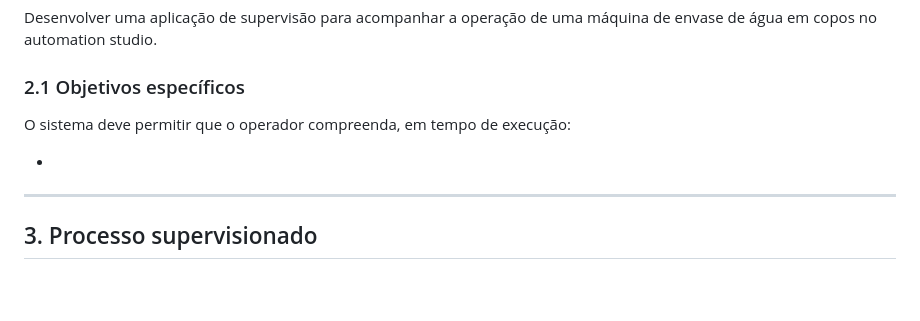
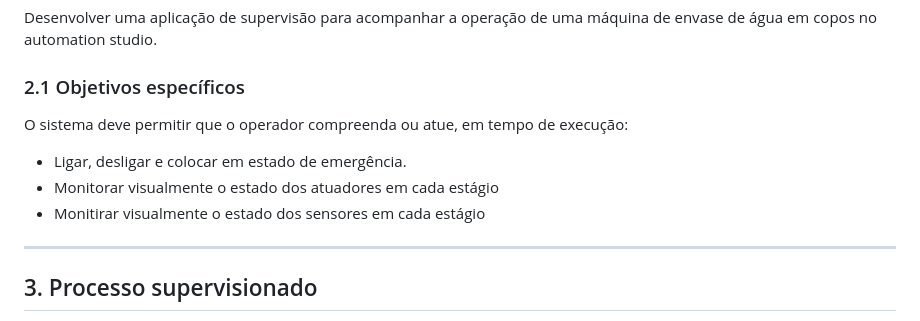
Before and after one commit to poggerssLL/Automatica---Grupo-2, a Markdown page: rascunho/README.md, the part around the change. Rendered like a GitHub page; blank space fills up the shorter version.

```diff
--- a/rascunho/README.md
+++ b/rascunho/README.md
@@ -16,9 +16,11 @@ Desenvolver uma aplicação de supervisão para acompanhar a operação de uma m
 
 ### 2.1 Objetivos específicos
 
-O sistema deve permitir que o operador compreenda, em tempo de execução:
+O sistema deve permitir que o operador compreenda ou atue, em tempo de execução:
 
--
+- Ligar, desligar e colocar em estado de emergência.
+- Monitorar visualmente o estado dos atuadores em cada estágio
+- Monitirar visualmente o estado dos sensores em cada estágio
 ---
 
 ## 3. Processo supervisionado
```
